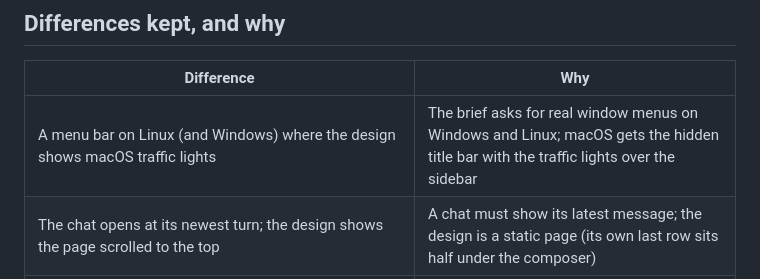
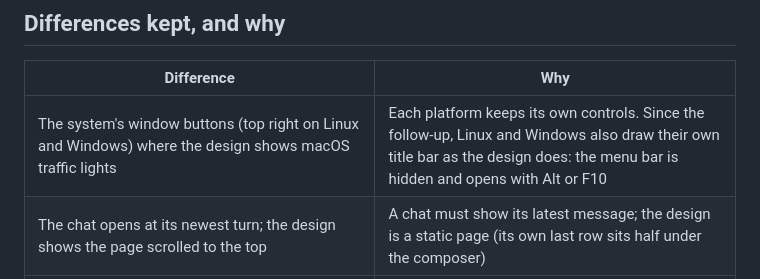
Before and after one commit to j4ckxyz/hermes-desktop-mygo, a Markdown page: docs/design-comparison.md, the part around the change. Rendered like a GitHub page.

```diff
--- a/docs/design-comparison.md
+++ b/docs/design-comparison.md
@@ -39,7 +39,7 @@ Full-size: `screenshots/before/`, `screenshots/after/` (and
 
 | Difference | Why |
 |---|---|
-| A menu bar on Linux (and Windows) where the design shows macOS traffic lights | The brief asks for real window menus on Windows and Linux; macOS gets the hidden title bar with the traffic lights over the sidebar |
+| The system's window buttons (top right on Linux and Windows) where the design shows macOS traffic lights | Each platform keeps its own controls. Since the follow-up, Linux and Windows also draw their own title bar as the design does: the menu bar is hidden and opens with Alt or F10 |
 | The chat opens at its newest turn; the design shows the page scrolled to the top | A chat must show its latest message; the design is a static page (its own last row sits half under the composer) |
 | "127.0.0.1 · connected" for "hermes-vps · connected", times such as "now"/"0:04" for "4d"/"5:46", 18 tool pills in the expanded group for 4, row order of two running chats | Demo data from the fake instance, not the UI |
 | "Rounded · Default" for "SF Rounded · Default" | SF Rounded exists only on macOS, where the label says so; elsewhere the bundled Nunito is used |
```
Also changed, not shown: README.md (+4 -0 lines), docs/screenshots/readme/connect.png, docs/screenshots/readme/light.png, docs/screenshots/readme/main.png, docs/screenshots/readme/prompt.png, docs/screenshots/readme/settings.png, 6 other files.
